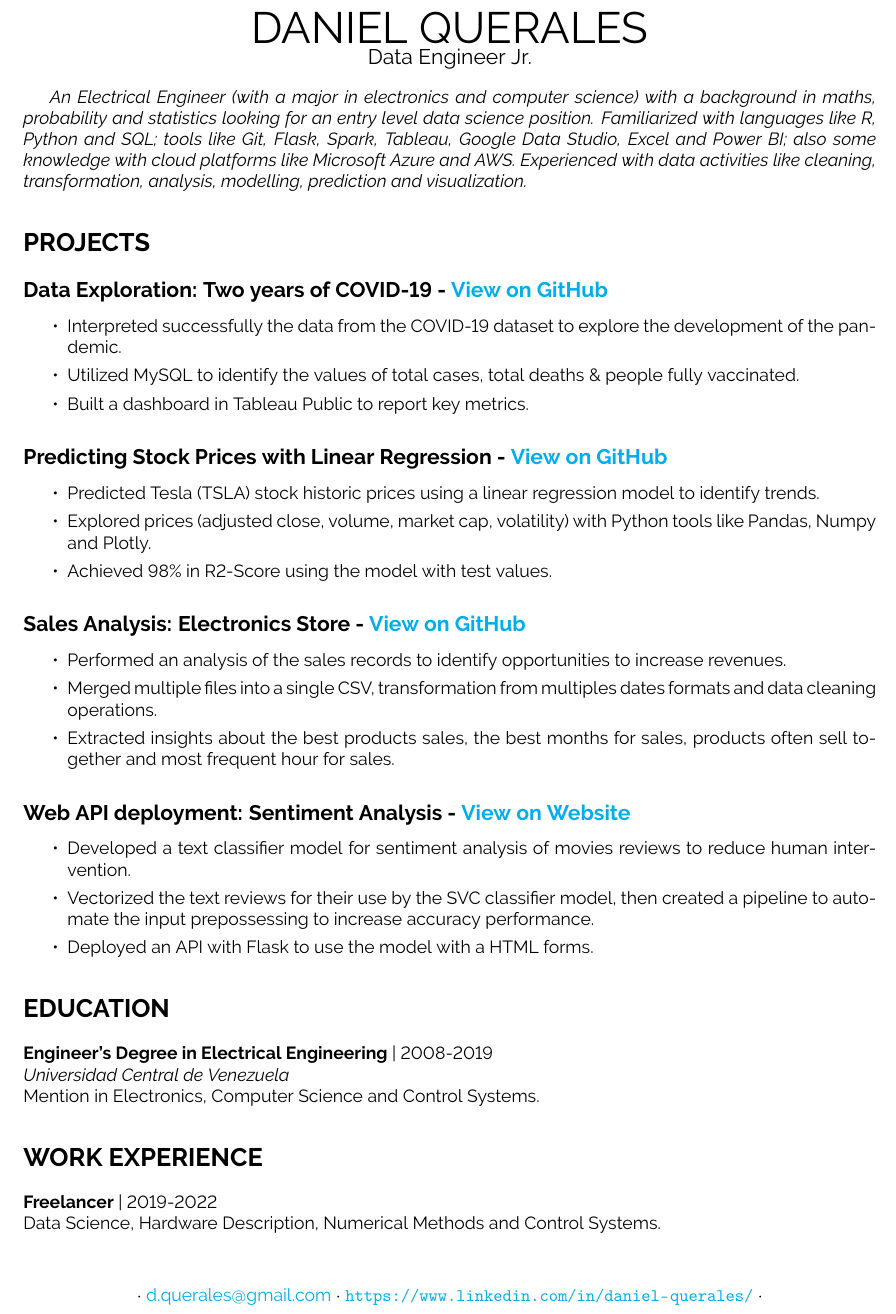
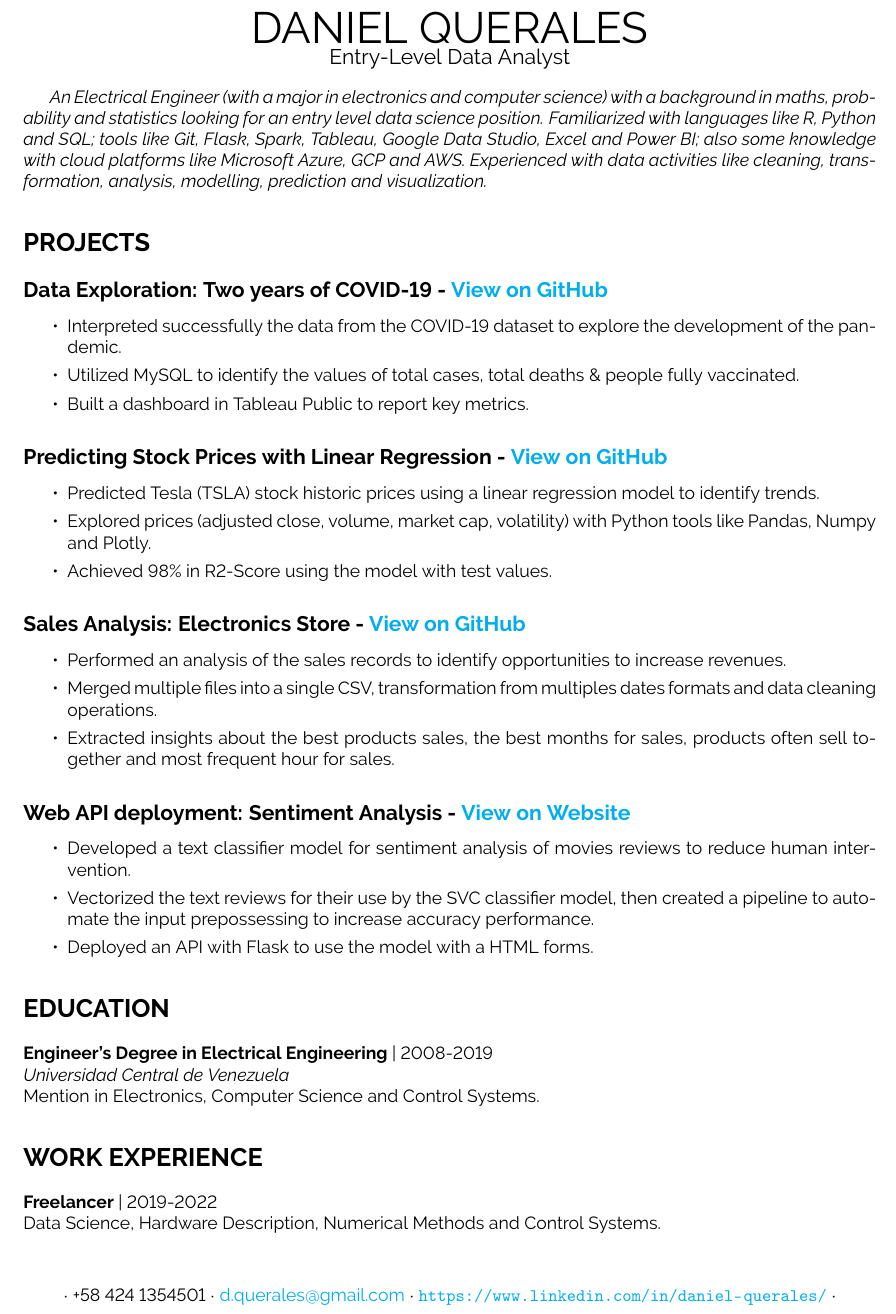
Before and after one commit to dquerales/Resume, a LaTeX CV (data_resume/daniel_querales_resume.tex): part of the page, cut so that both start at the same text. Compiled offline with pdfLaTeX.

Commit message:
add phone number

```diff
--- a/data_resume/daniel_querales_resume.tex
+++ b/data_resume/daniel_querales_resume.tex
@@ -38,8 +38,8 @@
 %==============================================
 \def\myname{DANIEL QUERALES}
 %\def\position{Junior Data Analyst}
-\def\position{Data Engineer Jr.}
-%\def\position{Entry-Level Data Analyst}
+%\def\position{Data Engineer Jr.}
+\def\position{Entry-Level Data Analyst}
 %\def\position{Entry-Level Business Intelligence Analyst}
 %\def\position{Entry-Level Data Scientist}
 %\def\position{Junior Machine Learning Engineer}
@@ -64,7 +64,7 @@
 %============================================
 %\section*{SUMMARY} %dont use section for summary for ATS read
 
-\emph{An Electrical Engineer (with a major in electronics and computer science) with a background in maths, probability and statistics looking for an entry level data science position. Familiarized with languages like R, Python and SQL; tools like Git, Flask, Spark, Tableau, Google Data Studio, Excel and Power BI; also some knowledge with cloud platforms like Microsoft Azure and AWS. Experienced with data activities like cleaning, transformation,  analysis, modelling, prediction and visualization.}
+\emph{An Electrical Engineer (with a major in electronics and computer science) with a background in maths, probability and statistics looking for an entry level data science position. Familiarized with languages like R, Python and SQL; tools like Git, Flask, Spark, Tableau, Google Data Studio, Excel and Power BI; also some knowledge with cloud platforms like Microsoft Azure, GCP and AWS. Experienced with data activities like cleaning, transformation,  analysis, modelling, prediction and visualization.}
 
 %============================================
 % SKILLS
@@ -181,10 +181,13 @@ Data Science, Hardware Description, Numerical Methods and Control Systems.
 \vfill
 \centering
 %{\small
-%+58 424-135-4501 $\cdot$ %phone
 $\cdot$
-\href{mailto:d.querales@gmail.com}{d.querales@gmail.com} $\cdot$ % Email
-\url{https://www.linkedin.com/in/daniel-querales/} $\cdot$ %Linkedin
++58 424 1354501 %phone
+$\cdot$
+\href{mailto:d.querales@gmail.com}{d.querales@gmail.com}
+$\cdot$ % Email
+\url{https://www.linkedin.com/in/daniel-querales/}
+ $\cdot$ %Linkedin
 %\url{https://github.com/dquerales/} $\cdot$ %Github
 %\url{https://dquerales.github.io/DanielPortfolio/} $\cdot$ %Portfolio
 %}
```
Also changed, not shown: data_resume/daniel_querales_resume.pdf, 1 other file.
